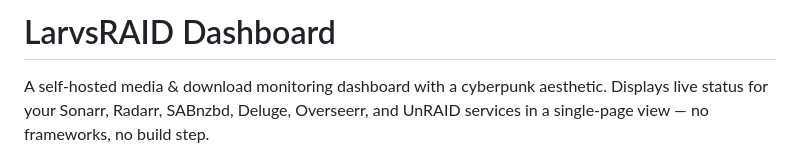
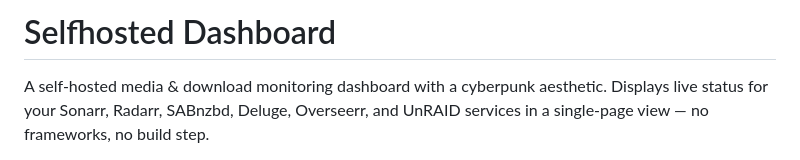
Before and after one commit to Revise0592/panel-dash, a Markdown page: README.md, the part around the change. Rendered like a GitHub page.

```diff
--- a/README.md
+++ b/README.md
@@ -1,4 +1,4 @@
-# LarvsRAID Dashboard
+# Selfhosted Dashboard
 
 A self-hosted media & download monitoring dashboard with a cyberpunk aesthetic. Displays live status for your Sonarr, Radarr, SABnzbd, Deluge, Overseerr, and UnRAID services in a single-page view — no frameworks, no build step.
 
```
